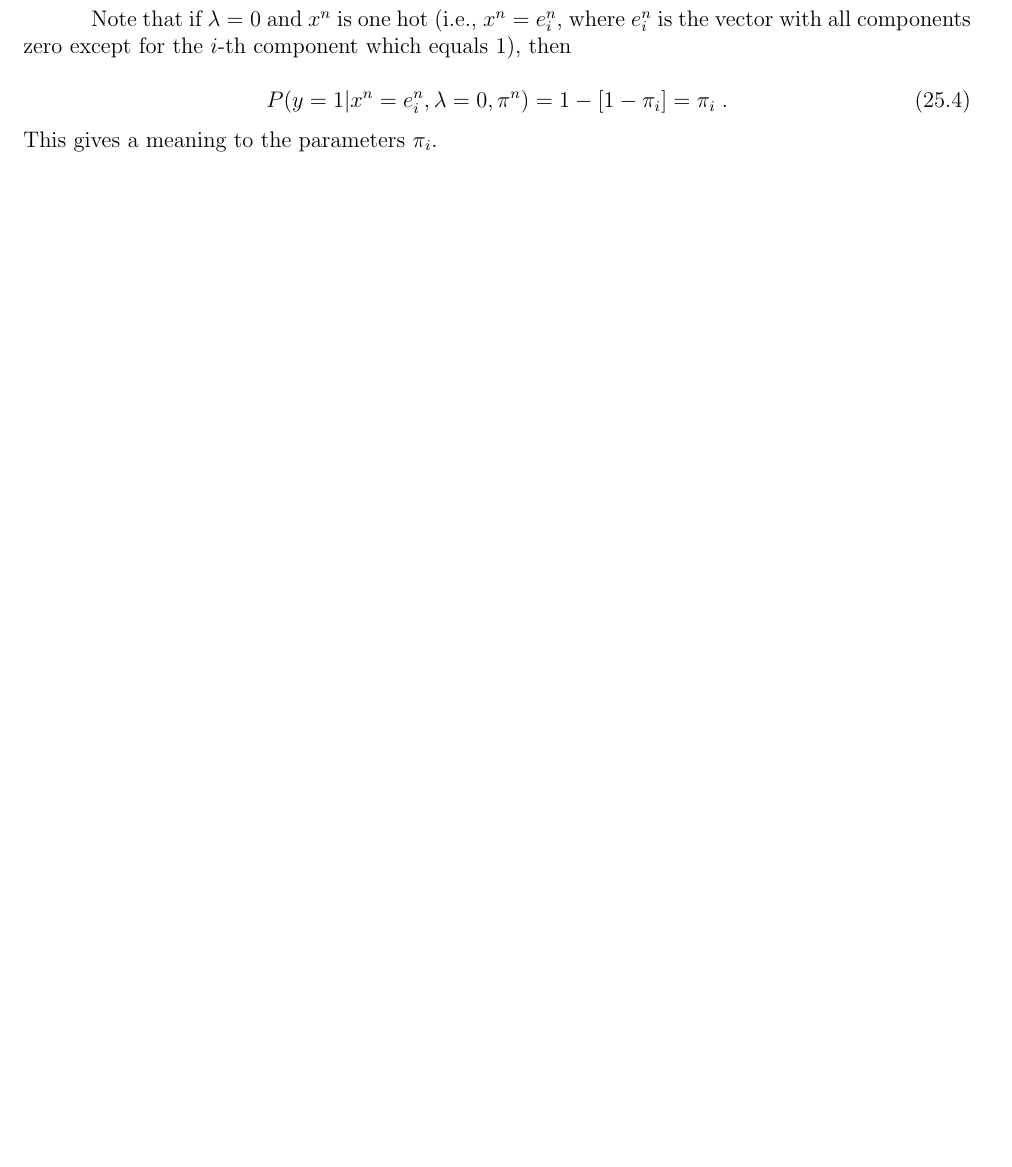
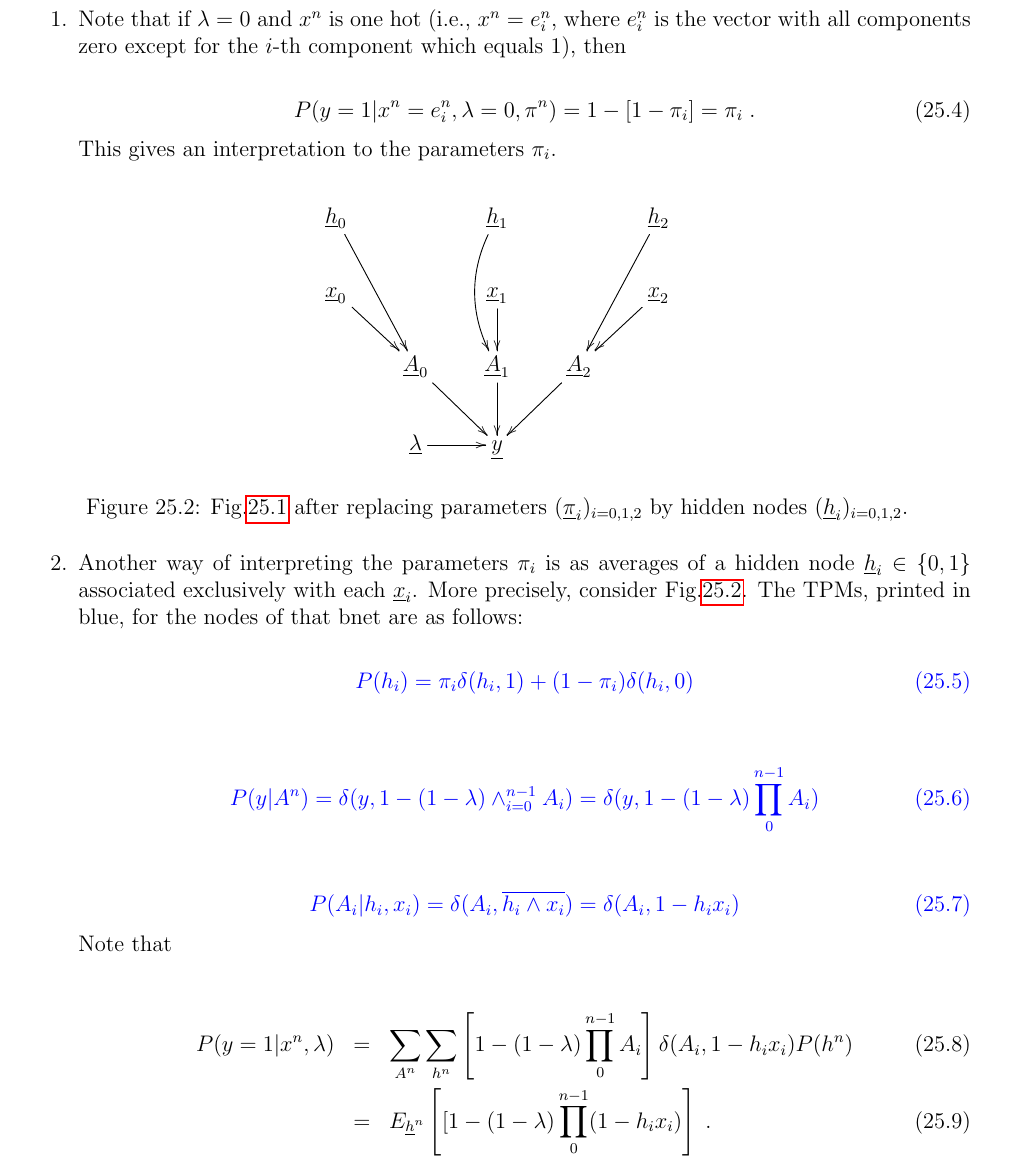
Before and after one commit to rrtucci/Bayesuvius, a LaTeX thesis (main.tex, which reads noisy-or/noisy-or.tex): part of page 97 of 147 before the commit and part of page 97 of 148 after it, cut so that both start at the same text, the shorter picture padded with empty space. Compiled offline with pdfLaTeX.

Commit message:
improved message passing chapter

```diff
--- a/noisy-or/noisy-or.tex
+++ b/noisy-or/noisy-or.tex
@@ -78,9 +82,47 @@ P(y=1|x^n=e^n_i, \lam=0, \pi^n)=
 1-[1-\pi_i]=\pi_i
 \;.
 \eeq
-This gives a meaning to the
+This gives an interpretation to the
 parameters $\pi_i$.
 
-Another way to
-give a meaning to the
+\item
+
+\begin{figure}[h!]
+$$\xymatrix{
+\rvh_0\ar[ddr]
+&&\rvh_1\ar@/_1pc/[dd]
+&&\rvh_2\ar[ddl]
+\\
+\rvx_0\ar[rd]
+&&\rvx_1\ar[d]
+&&\rvx_2\ar[ld]
+\\
+&\rvA_0\ar[dr]
+&\rvA_1\ar[d]
+&\rvA_2\ar[dl]
+\\
+&\ul{\lam}\ar[r]
+&\rvy
+}$$
+\caption{Fig.\ref{fig-noisy-or-simple}
+after replacing parameters
+$(\ul{\pi}_i)_{i=0,1,2}$
+by
+hidden nodes
+$(\rvh_i)_{i=0,1,2}$.}
+\label{fig-noisy-hi-nodes}
+\end{figure}
+
+
+Another way of
+interpreting the
 parameters $\pi_i$
+is as averages of a hidden
+node
+$\rvh_i\in \bool$
+associated exclusively
+with each $\rvx_i$.
+More precisely,
+consider Fig.\ref{fig-noisy-hi-nodes}.
+The TPMs, printed  in blue, for the
+nodes of that bnet are as follows:
@@ -101,4 +129,30 @@ Define
 
-\beq
-P_{\rva_i|\rvx_i}(1|x_i)=1-\pi_i x_i
+\beq\color{blue}
+P(h_i)=\pi_i\delta(h_i,1)
++(1-\pi_i)\delta(h_i,0)
+\eeq
+
+\beq\color{blue}
+P(y|A^n)= \delta(y, 1-(1-\lam) \A_{i=0}^{n-1}A_i)=
+\delta(y, 1 - (1-\lam) \prod_{0}^{n-1}A_i)
+\eeq
+
+\beq\color{blue}
+P(A_i|h_i, x_i)= \delta(A_i, \ol{h_i\A x_i})
+= \delta(A_i, 1-h_i x_i)
+\eeq
+Note that
+
+\beqa
+P(y=1|x^n, \lam)&=&
+\sum_{A^n}\sum_{h^n}
+\left[
+ 1 - (1-\lam) \prod_{0}^{n-1}A_i\right]
+\delta(A_i, 1-h_i x_i)P(h^n)
+\\
+&=&
+E_{\rvh^n}\left[
+[ 1 - (1-\lam) \prod_{0}^{n-1}(1-h_i x_i)
+\right]
 \;.
+\eeqa
@@ -113,3 +160,8 @@ as follows:
 
 
 \beq
+E_{\rvh_i}[h_i x_i]=
+\sum_{h_i=0,1} P(h_i)h_i x_i
+=
+\pi_i x_i
+\eeq
```
Also changed, not shown: main.tex (+1 -1 lines), do/do.tex (line endings or trailing spaces), main.pdf, noisy-or/noisy-or.tex (144 more changed lines).
